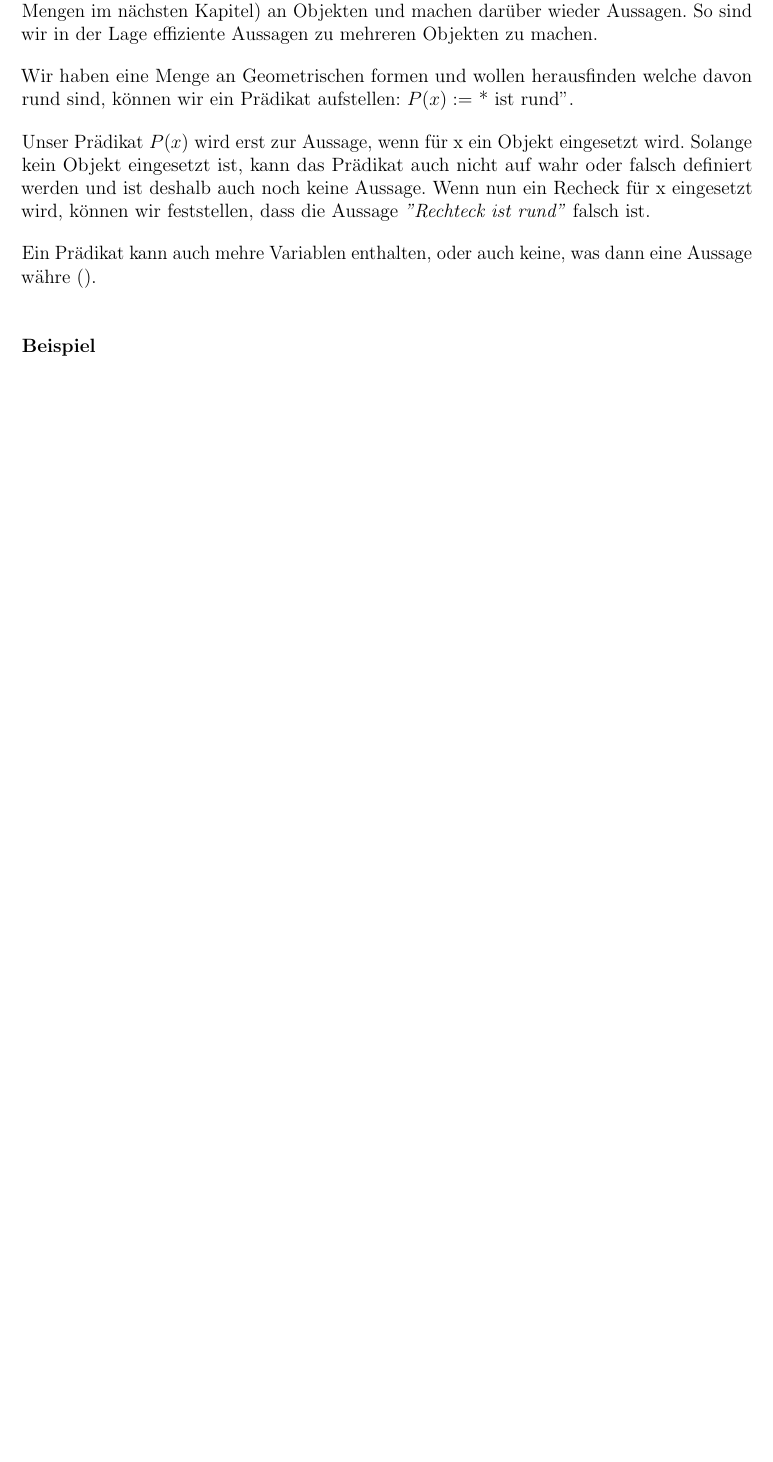
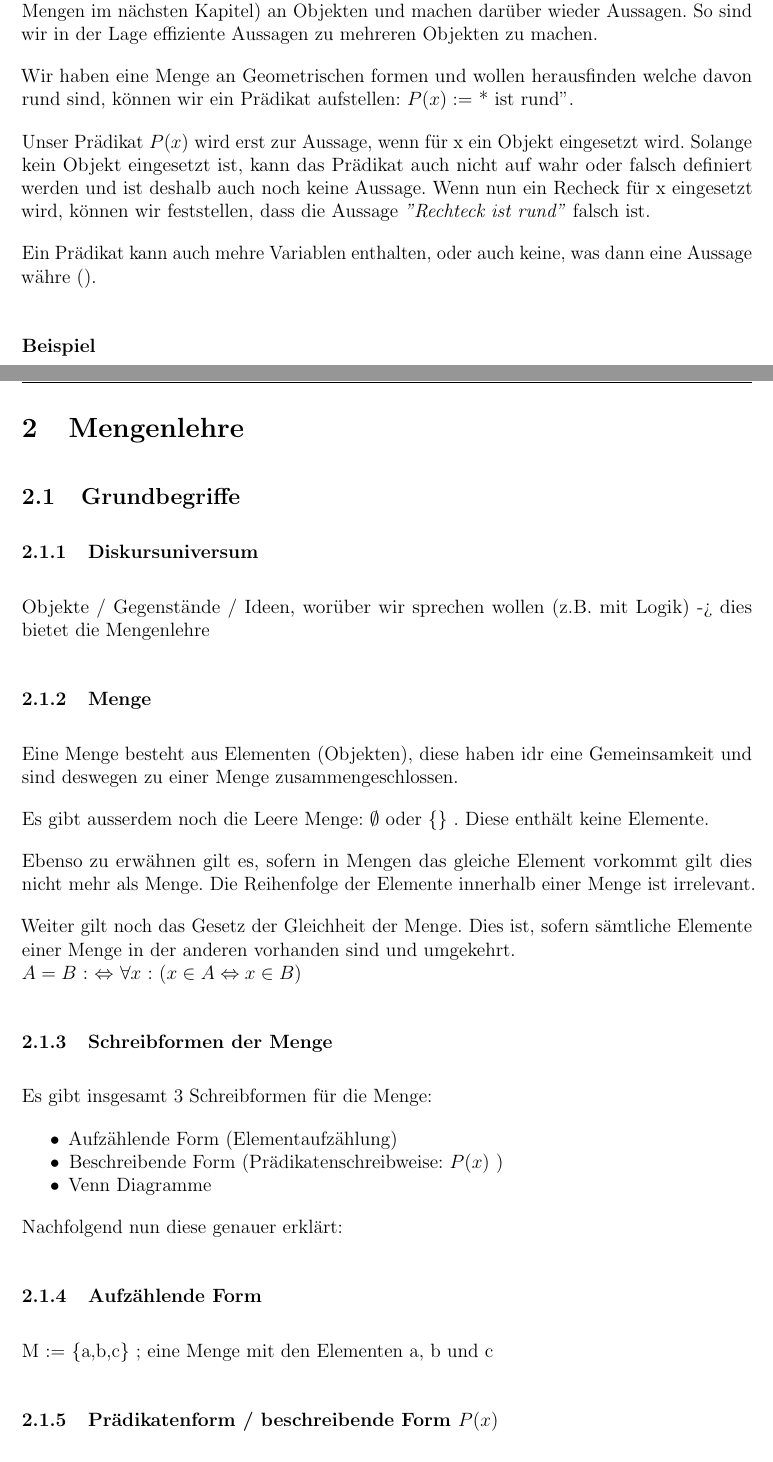
Before and after one commit to noahsiegrist/math, a LaTeX document (MathGA-1.tex): part of page 9 of 9 before the commit and two parts of pages 10 and 11 of 13 after it, the two joined at a grey line, cut so that both start at the same text, the shorter picture padded with empty space. Compiled offline with pdfLaTeX.

Commit message:
Update MathGA-1.tex
L.04 95% done

```diff
--- a/MathGA-1.tex
+++ b/MathGA-1.tex
@@ -9,6 +9,8 @@
 \usepackage{index} %custom indexing%
 \usepackage[singlespacing]{setspace} %set spacing property%
 \usepackage{tabularx} %format tabular%
+%\usepackage{bbold}
+\usepackage{makecell}
 
 \usepackage[utf8]{inputenc} %Umlaute etc.%
 \usepackage[ngerman]{babel} %German charset%
@@ -333,3 +335,37 @@ Ein Prädikat kann auch mehre Variablen enthalten, oder auch keine, was dann ein
 
 
 \subsubsection*{Beispiel}
+...
+
+\newpage
+\section{Mengenlehre}
+
+\subsection{Grundbegriffe}
+
+\subsubsection{Diskursuniversum}
+Objekte / Gegenstände / Ideen, worüber wir sprechen wollen (z.B. mit Logik) -> dies bietet die Mengenlehre
+
+\subsubsection{Menge}
+Eine Menge besteht aus Elementen (Objekten), diese haben idr eine Gemeinsamkeit und sind deswegen zu einer Menge zusammengeschlossen.
+
+Es gibt ausserdem noch die Leere Menge:  $\emptyset$ oder \{\} . Diese enthält keine Elemente.
+
+Ebenso zu erwähnen gilt es, sofern in Mengen das gleiche Element vorkommt gilt dies nicht mehr als Menge. Die Reihenfolge der Elemente innerhalb einer Menge ist irrelevant.
+
+Weiter gilt noch das Gesetz der Gleichheit der Menge. Dies ist, sofern sämtliche Elemente einer Menge in der anderen vorhanden sind und umgekehrt. \\
+$A = B$ :  $\Leftrightarrow$  $\forall x$ : \((x \in  A \Leftrightarrow x \in  B\))
+
+\subsubsection{Schreibformen der Menge}
+Es gibt insgesamt 3 Schreibformen für die Menge:
+\begin{itemize}
+  \item Aufzählende Form (Elementaufzählung)
+  \item Beschreibende Form (Prädikatenschreibweise: \( P(x) \) )
+  \item Venn Diagramme
+\end{itemize}
+
+Nachfolgend nun diese genauer erklärt:
+
+\subsubsection{Aufzählende Form}
+M := \{a,b,c\} ; eine Menge mit den Elementen a, b und c
+
+\subsubsection{Prädikatenform / beschreibende Form \( P(x) \)}
@@ -335,0 +378 @@ Ein Prädikat kann auch mehre Variablen enthalten, oder auch keine, was dann ein
+\subsubsection{Zahlenmengen}
```
Also changed, not shown: MathGA-1.tex (66 more changed lines).
